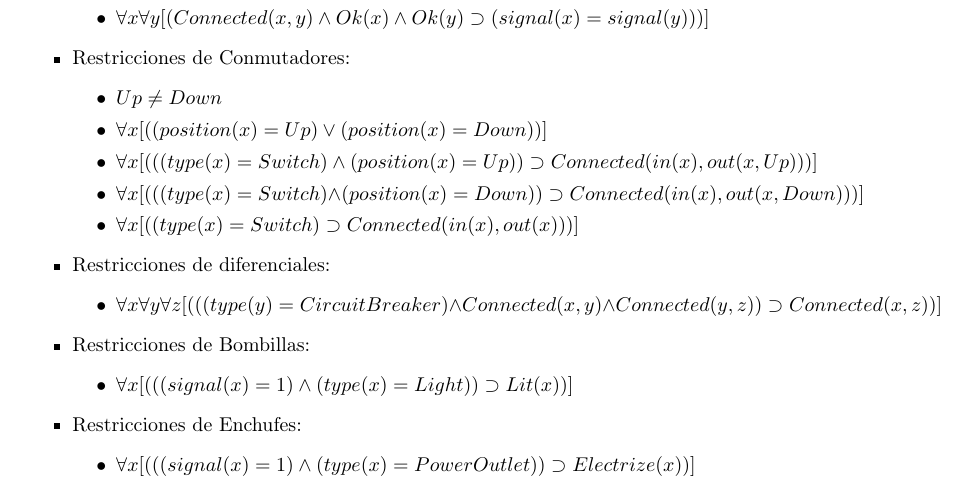
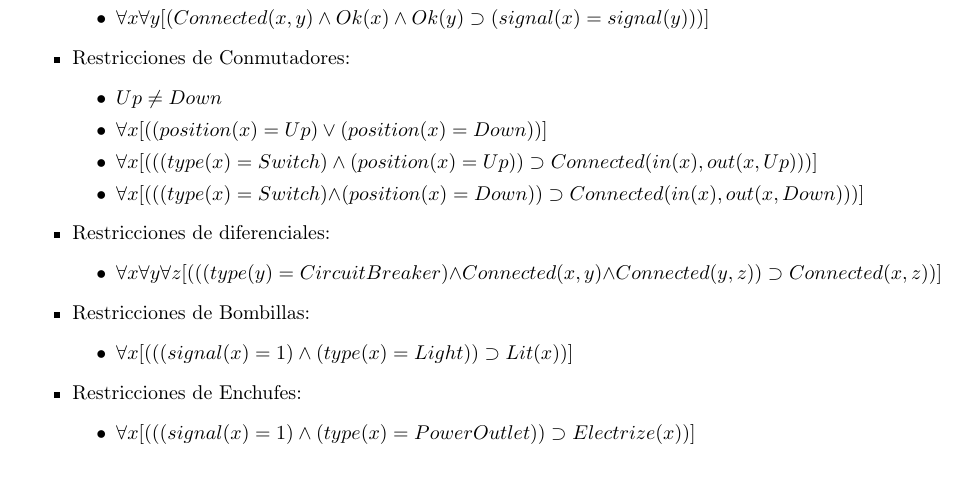
Before and after one commit to garciparedes/knowledge-representation, a LaTeX document (report.tex): part of page 2 of 5, cut so that both start at the same text. Compiled offline with pdfLaTeX.

Commit message:
Fixed bug

```diff
--- a/report.tex
+++ b/report.tex
@@ -109,7 +109,6 @@
 					\item $ \forall x [( (position(x) = Up) \lor (position(x) = Down))] $
 					\item $ \forall x [( ( (type(x) = Switch) \land (position(x) = Up) ) \supset Connected(in(x), out(x, Up)))] $
 					\item $ \forall x [( ( (type(x) = Switch) \land (position(x) = Down) ) \supset Connected(in(x), out(x, Down)))] $
-					\item $ \forall x [( (type(x) = Switch)  \supset Connected(in(x), out(x)))] $
 				\end{itemize}
 
 				% Circuit Breakers
```
Also changed, not shown: report.pdf.
